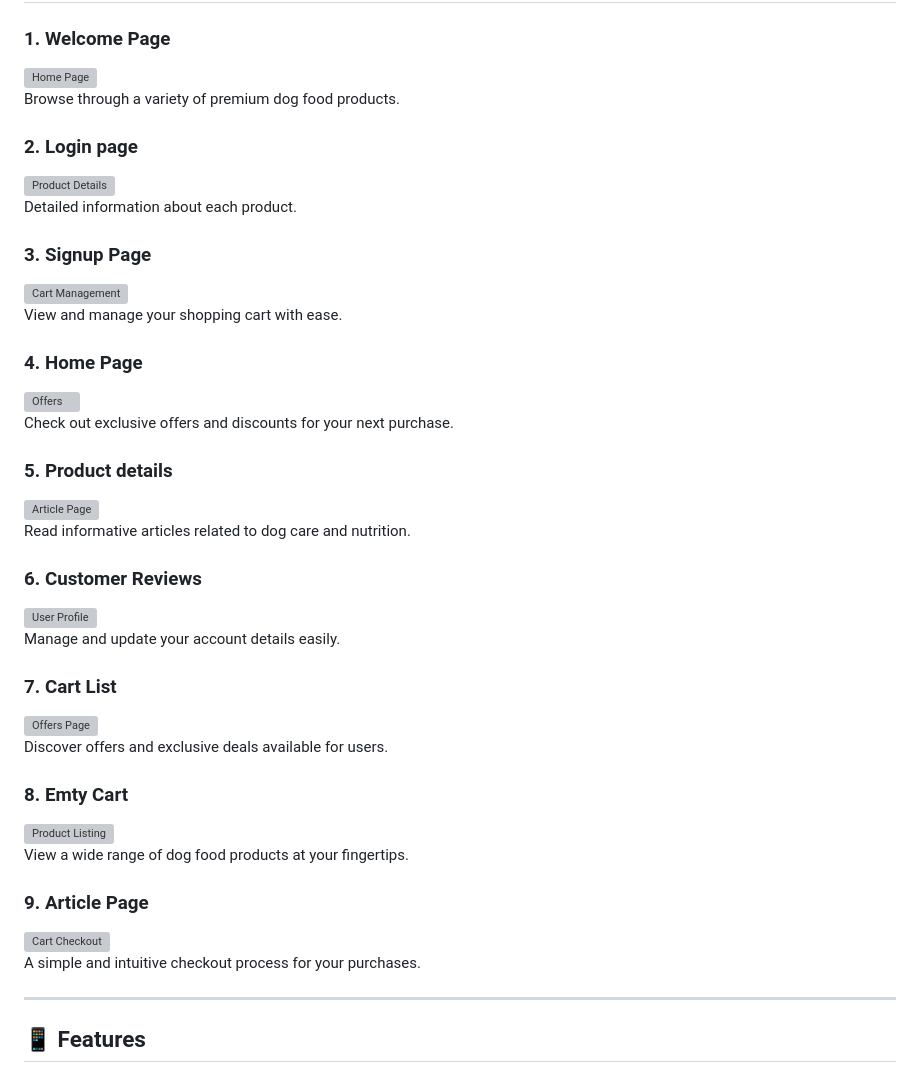
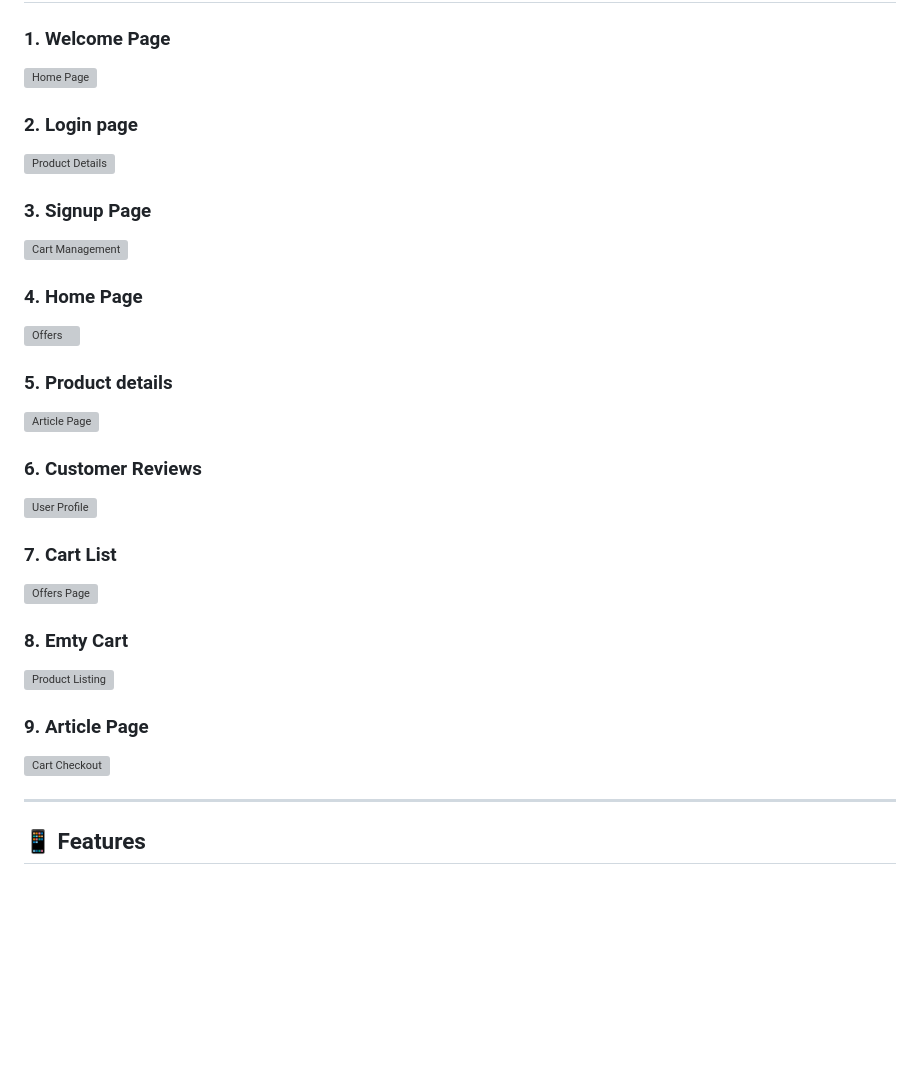
Before and after one commit to Amanmanthira/Dog-Food-Shopping-App-Using-React-Native-Nodejs, a Markdown page: README.md, the part around the change. Rendered like a GitHub page; blank space fills up the shorter version; grey boxes are pictures that could not be loaded.

```diff
--- a/README.md
+++ b/README.md
@@ -7,39 +7,30 @@ Welcome to **DogApp**, a mobile app designed to make shopping for your dog’s f
 
 ### 1. **Welcome Page**
 ![Home Page](https://github.com/Amanmanthira/DogApp/blob/46ca55bef0b662acd3a7620cf4e4fcb031e71075/Picture1.jpg)
-Browse through a variety of premium dog food products.
 
 ### 2. **Login page**
 ![Product Details](https://github.com/Amanmanthira/DogApp/blob/46ca55bef0b662acd3a7620cf4e4fcb031e71075/Picture2.jpg)
-Detailed information about each product.
 
 ### 3. **Signup Page**
 ![Cart Management](https://github.com/Amanmanthira/DogApp/blob/46ca55bef0b662acd3a7620cf4e4fcb031e71075/Picture3.jpg)
-View and manage your shopping cart with ease.
 
 ### 4. **Home Page**
 ![Offers](https://raw.githubusercontent.com/Amanmanthira/DogApp/46ca55bef0b662acd3a7620cf4e4fcb031e71075/Picture4.gif)
-Check out exclusive offers and discounts for your next purchase.
 
 ### 5. **Product details**
 ![Article Page](https://github.com/Amanmanthira/DogApp/blob/46ca55bef0b662acd3a7620cf4e4fcb031e71075/Picture5.png)
-Read informative articles related to dog care and nutrition.
 
 ### 6. **Customer Reviews**
 ![User Profile](https://github.com/Amanmanthira/DogApp/blob/46ca55bef0b662acd3a7620cf4e4fcb031e71075/Picture6.png)
-Manage and update your account details easily.
 
 ### 7. **Cart List**
 ![Offers Page](https://github.com/Amanmanthira/DogApp/blob/46ca55bef0b662acd3a7620cf4e4fcb031e71075/Picture7.jpg)
-Discover offers and exclusive deals available for users.
 
 ### 8. **Emty Cart**
 ![Product Listing](https://github.com/Amanmanthira/DogApp/blob/46ca55bef0b662acd3a7620cf4e4fcb031e71075/Picture8.jpg)
-View a wide range of dog food products at your fingertips.
 
 ### 9. **Article Page**
 ![Cart Checkout](https://github.com/Amanmanthira/DogApp/blob/46ca55bef0b662acd3a7620cf4e4fcb031e71075/Picture9.jpg)
-A simple and intuitive checkout process for your purchases.
 
 ---
 ## 📱 Features
```
